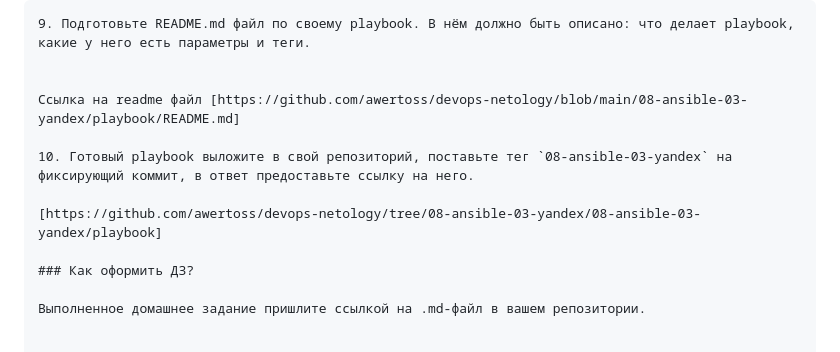
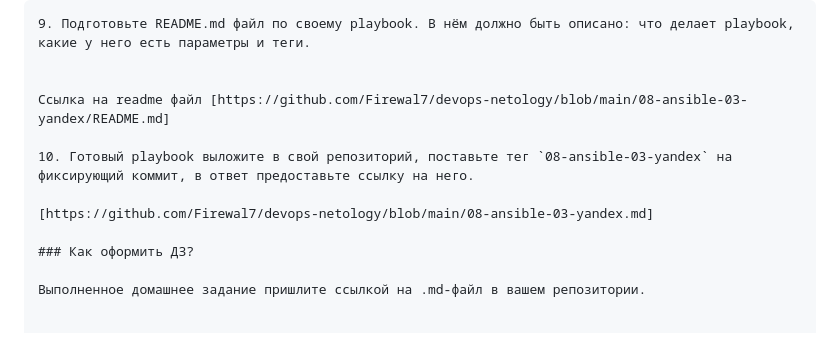
Before and after one commit to Firewal7/devops-netology, a Markdown page: 08-ansible-03-yandex.md, the part around the change. Drawn GitHub-style.

Commit message:
08-ansible-03-yandex.md-2

```diff
--- a/08-ansible-03-yandex.md
+++ b/08-ansible-03-yandex.md
@@ -334,11 +334,11 @@ vector-01                  : ok=3    changed=0    unreachable=0    failed=0    s
 9. Подготовьте README.md файл по своему playbook. В нём должно быть описано: что делает playbook, какие у него есть параметры и теги.
 
 
-Ссылка на readme файл [https://github.com/awertoss/devops-netology/blob/main/08-ansible-03-yandex/playbook/README.md]
+Ссылка на readme файл [https://github.com/Firewal7/devops-netology/blob/main/08-ansible-03-yandex/README.md]
 
 10. Готовый playbook выложите в свой репозиторий, поставьте тег `08-ansible-03-yandex` на фиксирующий коммит, в ответ предоставьте ссылку на него.
 
-[https://github.com/awertoss/devops-netology/tree/08-ansible-03-yandex/08-ansible-03-yandex/playbook]
+[https://github.com/Firewal7/devops-netology/blob/main/08-ansible-03-yandex.md]
 
 ### Как оформить ДЗ?
 
```
